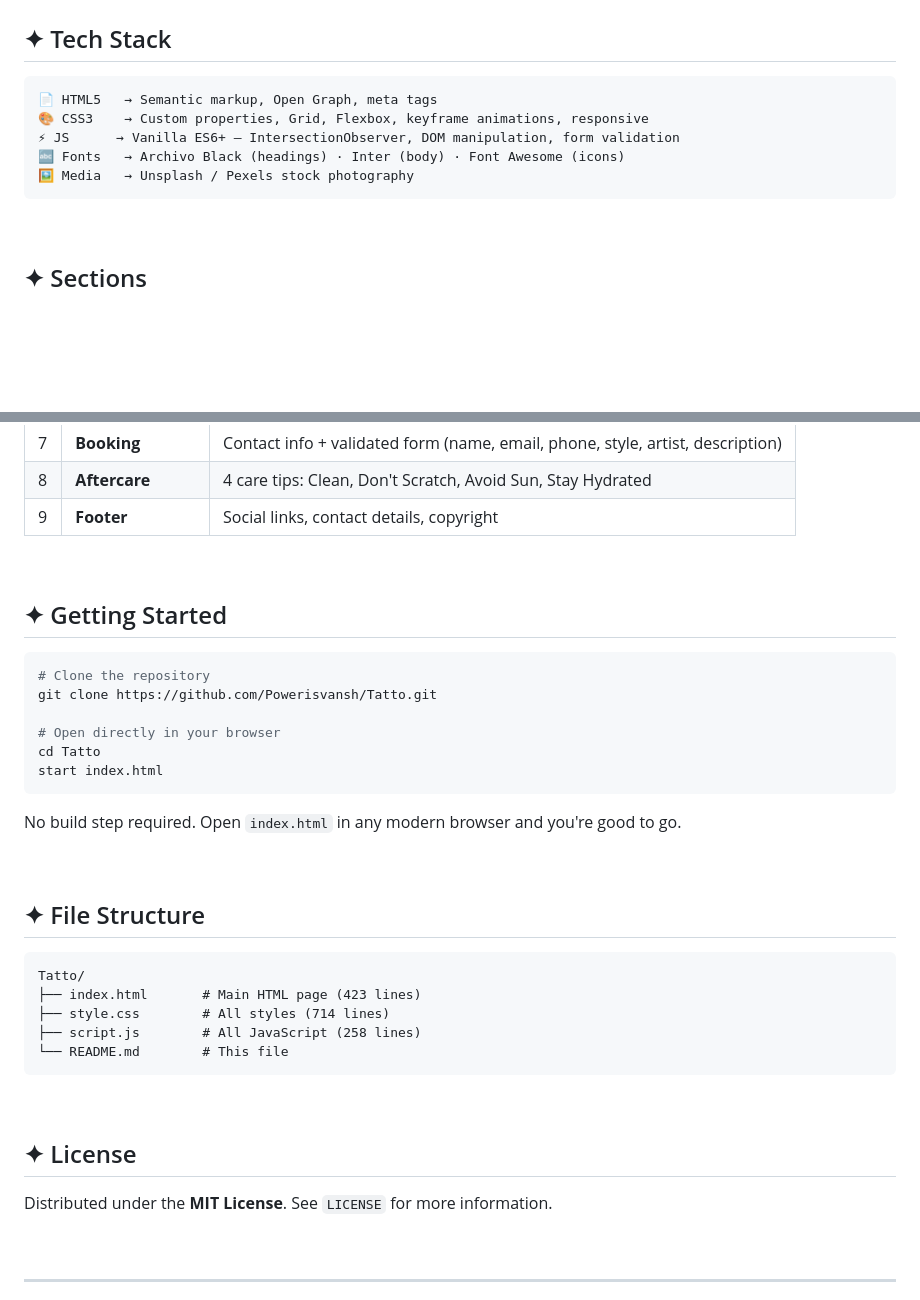
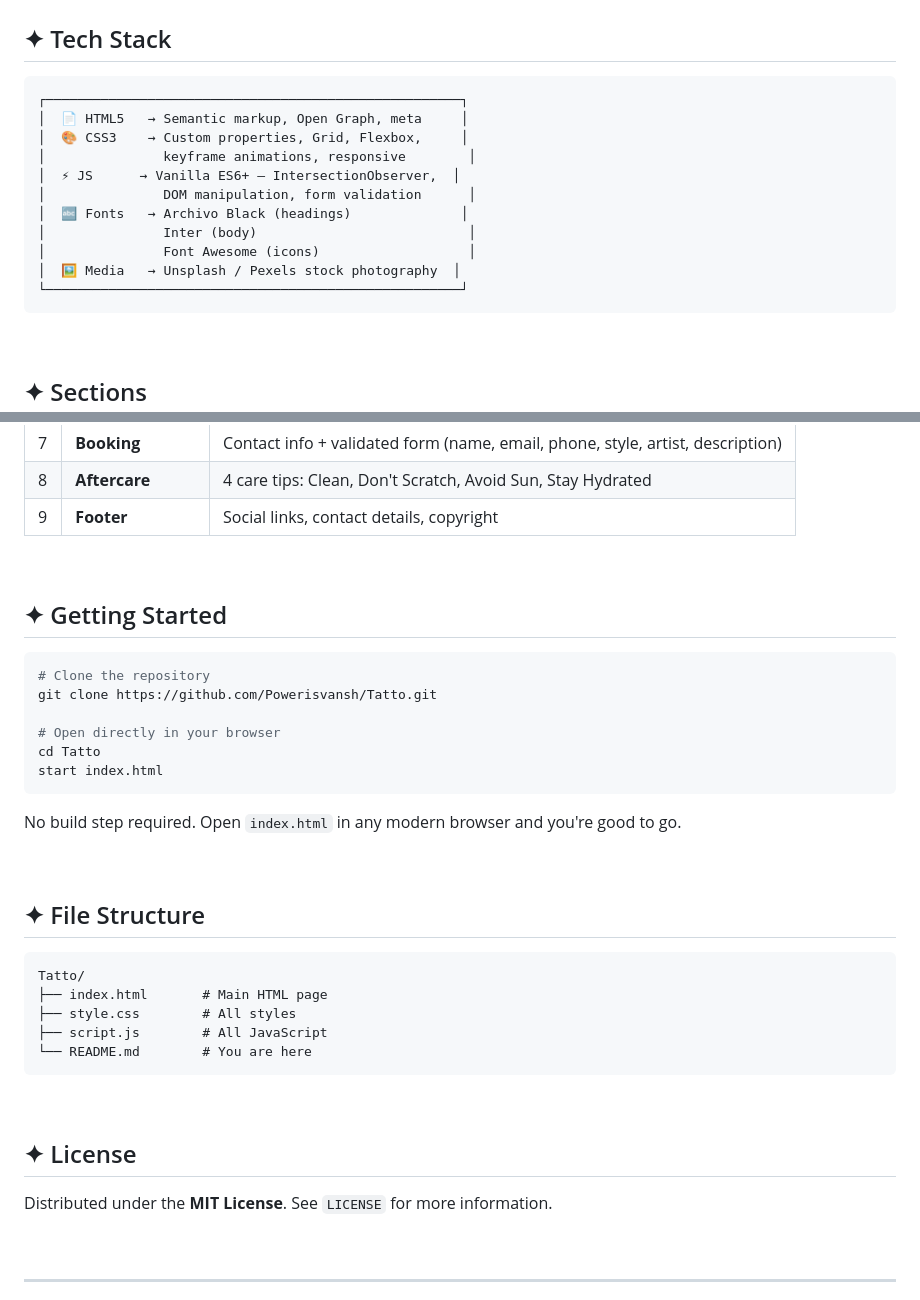
Before and after one commit to Powerisvansh/Tatto, a Markdown page: README.md, 2 parts joined by grey strips. GitHub-like rendering; blank space fills up the shorter version.

````diff
--- a/README.md
+++ b/README.md
@@ -59,14 +113,20 @@
 ## ✦ Tech Stack
 
 ```
-📄 HTML5   → Semantic markup, Open Graph, meta tags
-🎨 CSS3    → Custom properties, Grid, Flexbox, keyframe animations, responsive
-⚡ JS      → Vanilla ES6+ — IntersectionObserver, DOM manipulation, form validation
-🔤 Fonts   → Archivo Black (headings) · Inter (body) · Font Awesome (icons)
-🖼️ Media   → Unsplash / Pexels stock photography
+┌─────────────────────────────────────────────────────┐
+│  📄 HTML5   → Semantic markup, Open Graph, meta     │
+│  🎨 CSS3    → Custom properties, Grid, Flexbox,     │
+│               keyframe animations, responsive        │
+│  ⚡ JS      → Vanilla ES6+ — IntersectionObserver,  │
+│               DOM manipulation, form validation      │
+│  🔤 Fonts   → Archivo Black (headings)              │
+│               Inter (body)                           │
+│               Font Awesome (icons)                   │
+│  🖼️ Media   → Unsplash / Pexels stock photography  │
+└─────────────────────────────────────────────────────┘
 ```
 
-<br>
+<br/>
 
 ## ✦ Sections
 
@@ -82,7 +142,7 @@
 | 8 | **Aftercare** | 4 care tips: Clean, Don't Scratch, Avoid Sun, Stay Hydrated |
 | 9 | **Footer** | Social links, contact details, copyright |
 
-<br>
+<br/>
 
 ## ✦ Getting Started
 
@@ -97,25 +157,25 @@ start index.html
 
 No build step required. Open `index.html` in any modern browser and you're good to go.
 
-<br>
+<br/>
 
 ## ✦ File Structure
 
 ```
 Tatto/
-├── index.html       # Main HTML page (423 lines)
-├── style.css        # All styles (714 lines)
-├── script.js        # All JavaScript (258 lines)
-└── README.md        # This file
+├── index.html       # Main HTML page
+├── style.css        # All styles
+├── script.js        # All JavaScript
+└── README.md        # You are here
 ```
 
-<br>
+<br/>
 
 ## ✦ License
 
 Distributed under the **MIT License**. See `LICENSE` for more information.
 
-<br>
+<br/>
 
 ---
 
````
Also changed, not shown: other parts of README.md (+88 -30 lines).
